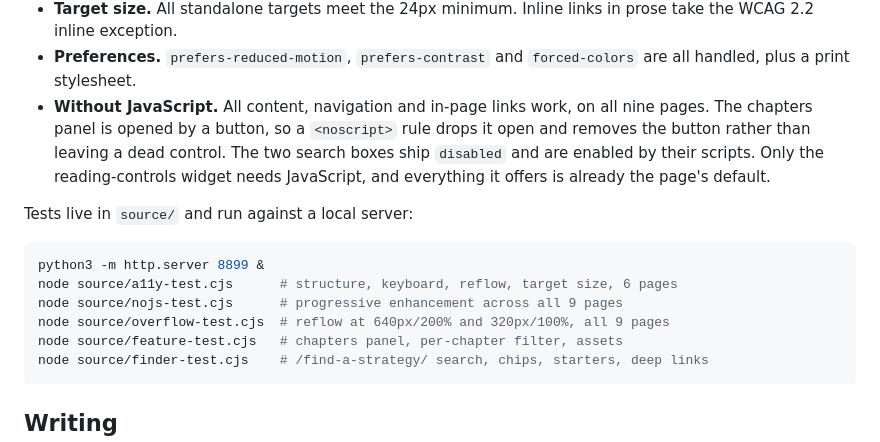
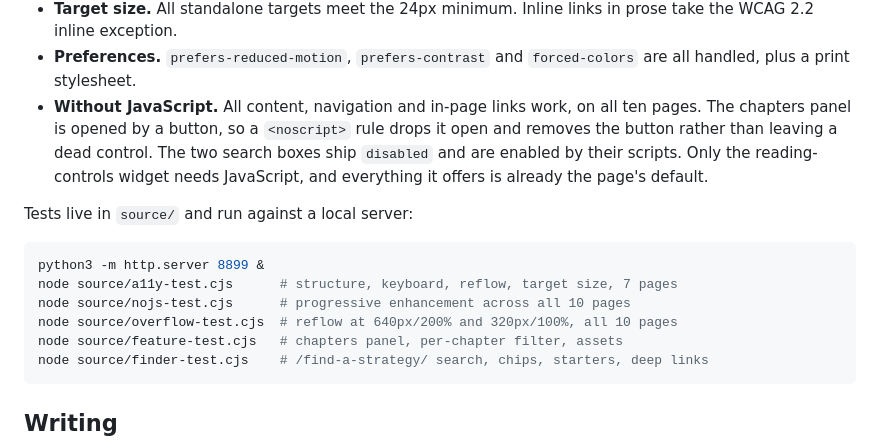
Before and after one commit to ictevangelist/pedagogyfirst, a Markdown page: README.md, the part around the change. Drawn GitHub-style.

Commit message:
README: page counts after adding the privacy notice

````diff
--- a/README.md
+++ b/README.md
@@ -94,7 +94,7 @@ WCAG 2.2 AA is the floor, with AAA where it was achievable.
   the WCAG 2.2 inline exception.
 - **Preferences.** `prefers-reduced-motion`, `prefers-contrast` and `forced-colors` are all
   handled, plus a print stylesheet.
-- **Without JavaScript.** All content, navigation and in-page links work, on all nine pages.
+- **Without JavaScript.** All content, navigation and in-page links work, on all ten pages.
   The chapters panel is opened by a button, so a `<noscript>` rule drops it open and removes
   the button rather than leaving a dead control. The two search boxes ship `disabled` and are
   enabled by their scripts. Only the reading-controls widget needs JavaScript, and everything
@@ -104,9 +104,9 @@ Tests live in `source/` and run against a local server:
 
 ```sh
 python3 -m http.server 8899 &
-node source/a11y-test.cjs      # structure, keyboard, reflow, target size, 6 pages
-node source/nojs-test.cjs      # progressive enhancement across all 9 pages
-node source/overflow-test.cjs  # reflow at 640px/200% and 320px/100%, all 9 pages
+node source/a11y-test.cjs      # structure, keyboard, reflow, target size, 7 pages
+node source/nojs-test.cjs      # progressive enhancement across all 10 pages
+node source/overflow-test.cjs  # reflow at 640px/200% and 320px/100%, all 10 pages
 node source/feature-test.cjs   # chapters panel, per-chapter filter, assets
 node source/finder-test.cjs    # /find-a-strategy/ search, chips, starters, deep links
 ```
````
